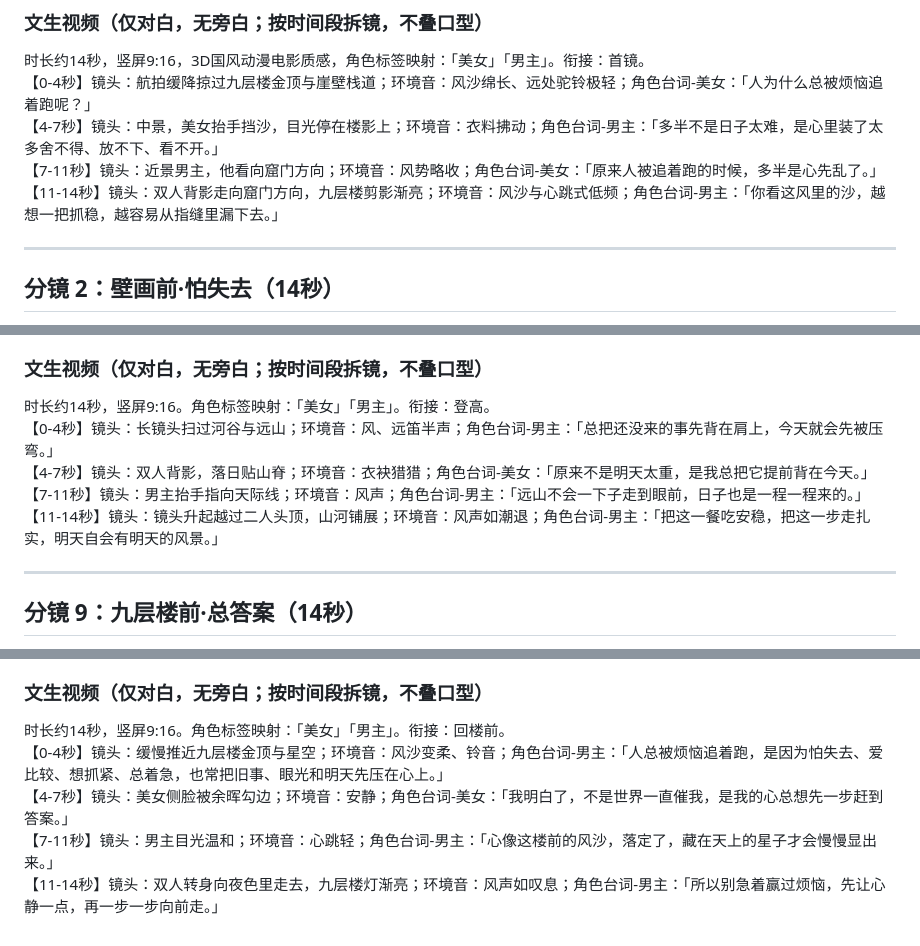
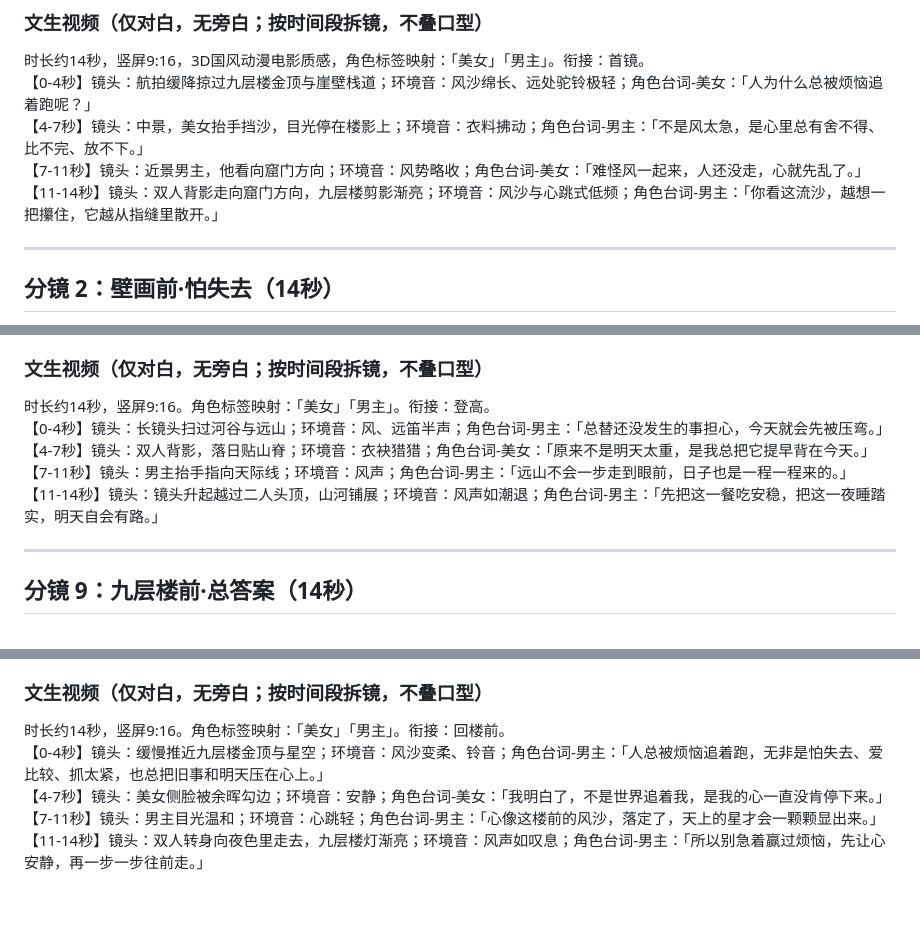
Before and after one commit to jy03005465/sunfu, a Markdown page: dunhuang_storyboard_polished.md, 3 parts joined by grey strips. Drawn GitHub-style; blank space fills up the shorter version.

```diff
--- a/dunhuang_storyboard_polished.md
+++ b/dunhuang_storyboard_polished.md
@@ -23,9 +23,9 @@
 
 时长约14秒，竖屏9:16，3D国风动漫电影质感，角色标签映射：「美女」「男主」。衔接：首镜。
 【0-4秒】镜头：航拍缓降掠过九层楼金顶与崖壁栈道；环境音：风沙绵长、远处驼铃极轻；角色台词-美女：「人为什么总被烦恼追着跑呢？」
-【4-7秒】镜头：中景，美女抬手挡沙，目光停在楼影上；环境音：衣料拂动；角色台词-男主：「多半不是日子太难，是心里装了太多舍不得、放不下、看不开。」
-【7-11秒】镜头：近景男主，他看向窟门方向；环境音：风势略收；角色台词-美女：「原来人被追着跑的时候，多半是心先乱了。」
-【11-14秒】镜头：双人背影走向窟门方向，九层楼剪影渐亮；环境音：风沙与心跳式低频；角色台词-男主：「你看这风里的沙，越想一把抓稳，越容易从指缝里漏下去。」
+【4-7秒】镜头：中景，美女抬手挡沙，目光停在楼影上；环境音：衣料拂动；角色台词-男主：「不是风太急，是心里总有舍不得、比不完、放不下。」
+【7-11秒】镜头：近景男主，他看向窟门方向；环境音：风势略收；角色台词-美女：「难怪风一起来，人还没走，心就先乱了。」
+【11-14秒】镜头：双人背影走向窟门方向，九层楼剪影渐亮；环境音：风沙与心跳式低频；角色台词-男主：「你看这流沙，越想一把攥住，它越从指缝里散开。」
 
 ---
 
@@ -155,10 +155,10 @@
 ### 文生视频（仅对白，无旁白；按时间段拆镜，不叠口型）
 
 时长约14秒，竖屏9:16。角色标签映射：「美女」「男主」。衔接：登高。
-【0-4秒】镜头：长镜头扫过河谷与远山；环境音：风、远笛半声；角色台词-男主：「总把还没来的事先背在肩上，今天就会先被压弯。」
-【4-7秒】镜头：双人背影，落日贴山脊；环境音：衣袂猎猎；角色台词-美女：「原来不是明天太重，是我总把它提前背在今天。」
-【7-11秒】镜头：男主抬手指向天际线；环境音：风声；角色台词-男主：「远山不会一下子走到眼前，日子也是一程一程来的。」
-【11-14秒】镜头：镜头升起越过二人头顶，山河铺展；环境音：风声如潮退；角色台词-男主：「把这一餐吃安稳，把这一步走扎实，明天自会有明天的风景。」
+【0-4秒】镜头：长镜头扫过河谷与远山；环境音：风、远笛半声；角色台词-男主：「总替还没发生的事担心，今天就会先被压弯。」
+【4-7秒】镜头：双人背影，落日贴山脊；环境音：衣袂猎猎；角色台词-美女：「原来不是明天太重，是我总把它提早背在今天。」
+【7-11秒】镜头：男主抬手指向天际线；环境音：风声；角色台词-男主：「远山不会一步走到眼前，日子也是一程一程来的。」
+【11-14秒】镜头：镜头升起越过二人头顶，山河铺展；环境音：风声如潮退；角色台词-男主：「先把这一餐吃安稳，把这一夜睡踏实，明天自会有路。」
 
 ---
 
@@ -174,7 +174,7 @@
 ### 文生视频（仅对白，无旁白；按时间段拆镜，不叠口型）
 
 时长约14秒，竖屏9:16。角色标签映射：「美女」「男主」。衔接：回楼前。
-【0-4秒】镜头：缓慢推近九层楼金顶与星空；环境音：风沙变柔、铃音；角色台词-男主：「人总被烦恼追着跑，是因为怕失去、爱比较、想抓紧、总着急，也常把旧事、眼光和明天先压在心上。」
-【4-7秒】镜头：美女侧脸被余晖勾边；环境音：安静；角色台词-美女：「我明白了，不是世界一直催我，是我的心总想先一步赶到答案。」
-【7-11秒】镜头：男主目光温和；环境音：心跳轻；角色台词-男主：「心像这楼前的风沙，落定了，藏在天上的星子才会慢慢显出来。」
-【11-14秒】镜头：双人转身向夜色里走去，九层楼灯渐亮；环境音：风声如叹息；角色台词-男主：「所以别急着赢过烦恼，先让心静一点，再一步一步向前走。」
+【0-4秒】镜头：缓慢推近九层楼金顶与星空；环境音：风沙变柔、铃音；角色台词-男主：「人总被烦恼追着跑，无非是怕失去、爱比较、抓太紧，也总把旧事和明天压在心上。」
+【4-7秒】镜头：美女侧脸被余晖勾边；环境音：安静；角色台词-美女：「我明白了，不是世界追着我，是我的心一直没肯停下来。」
+【7-11秒】镜头：男主目光温和；环境音：心跳轻；角色台词-男主：「心像这楼前的风沙，落定了，天上的星才会一颗颗显出来。」
+【11-14秒】镜头：双人转身向夜色里走去，九层楼灯渐亮；环境音：风声如叹息；角色台词-男主：「所以别急着赢过烦恼，先让心安静，再一步一步往前走。」
```
Also changed, not shown: other parts of dunhuang_storyboard_polished.md (+24 -24 lines).
